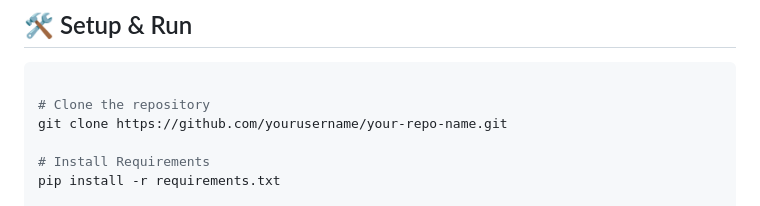
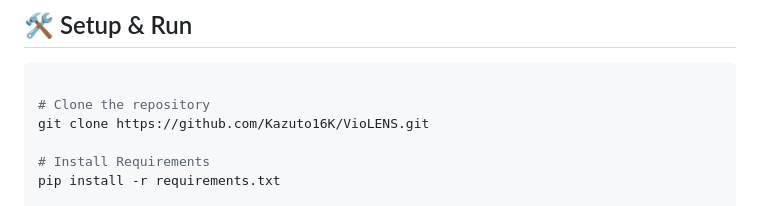
Before and after one commit to Kazuto16K/VioLENS, a Markdown page: README.md, the part around the change. Drawn GitHub-style.

````diff
--- a/README.md
+++ b/README.md
@@ -65,7 +65,7 @@ We created our own dataset using the `pose_data_generation.py` script:
 ```bash
 
 # Clone the repository
-git clone https://github.com/yourusername/your-repo-name.git
+git clone https://github.com/Kazuto16K/VioLENS.git
 
 # Install Requirements
 pip install -r requirements.txt
````
